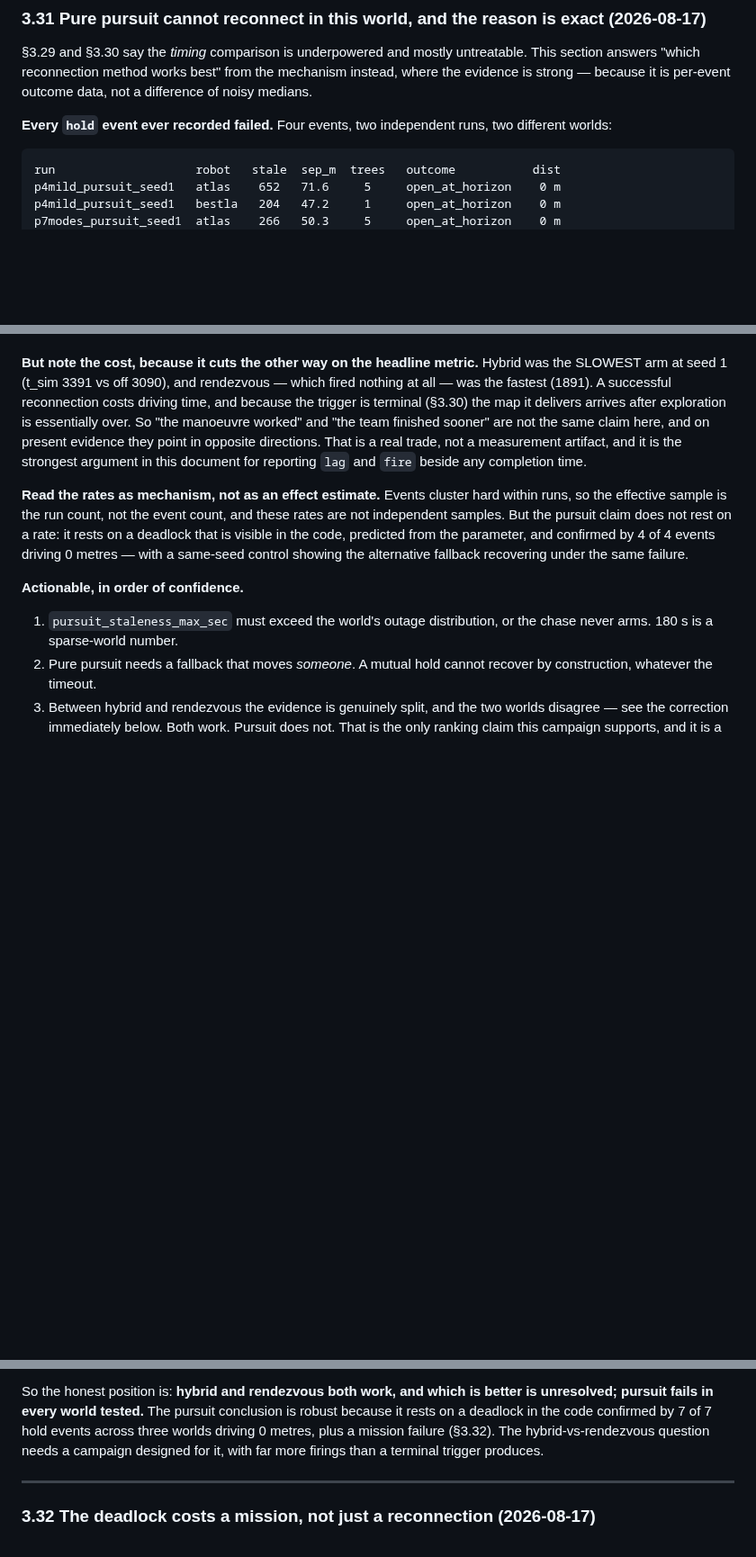
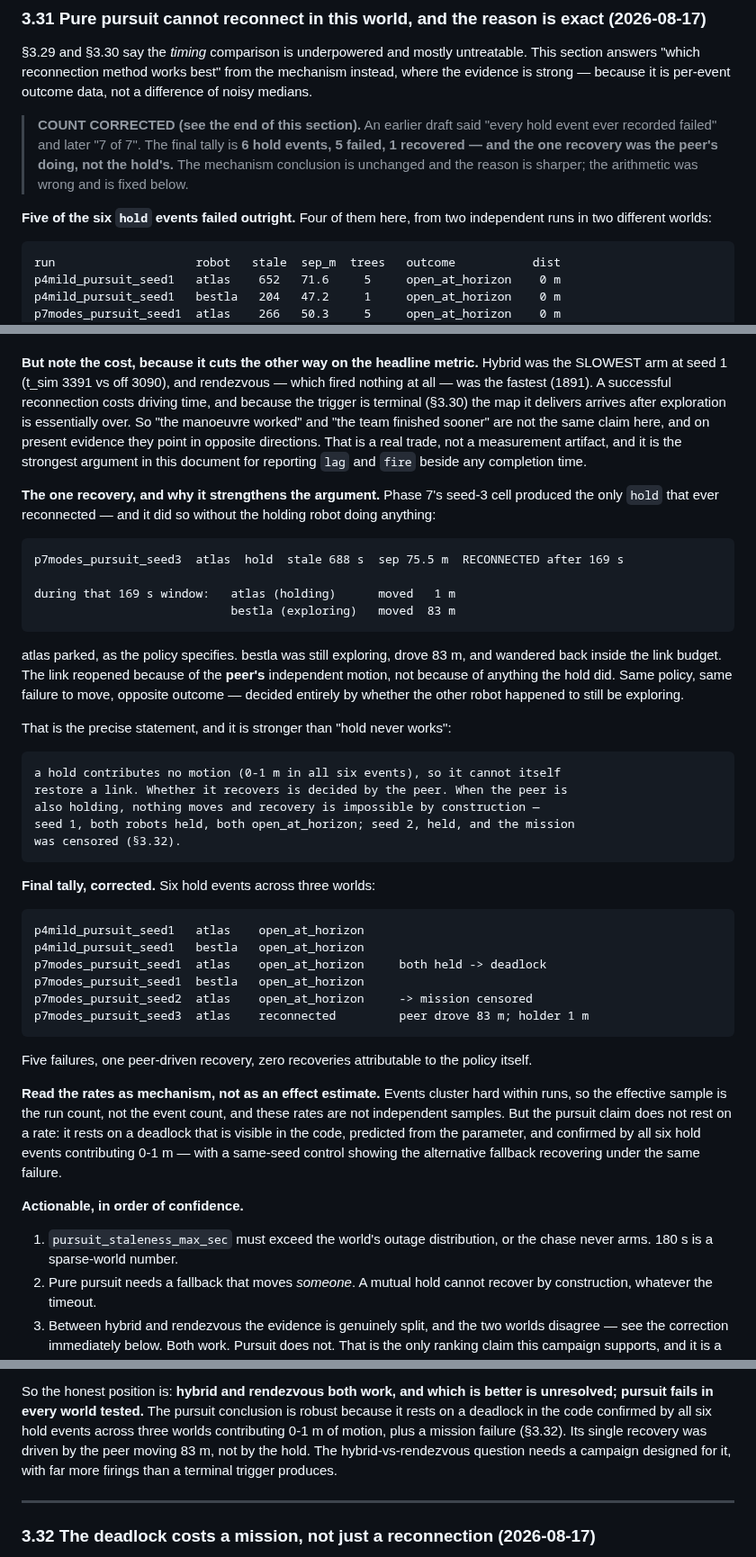
Before and after one commit to kalhansb/hmr_explo, a Markdown page: ws/src/comms_reconnection_experiment.md, 3 parts joined by grey strips. Shown at 90% size. Drawn GitHub-style; blank space fills up the shorter version.

Commit message:
doc: correct the hold tally — 6 events, 5 failed, 1 peer-driven recovery
Earlier drafts said "every hold event failed", then "4 of 4", then "7 of 7". All
three were wrong. p7modes_pursuit_seed3 produced a hold that RECONNECTED, and the
true count across three worlds is six events, not seven.

The mechanism conclusion is unchanged and the reason is sharper. In that one
recovery the holding robot moved 1 m over the 169 s episode while its peer, still
exploring, drove 83 m and wandered back inside the link budget. The link reopened
because of the peer's independent motion, not because of anything the hold did.

So the correct statement is not "hold never works" but:

  a hold contributes no motion (0-1 m in all six events), so it cannot itself
  restore a link; whether it recovers is decided by the peer. When the peer is
  also holding, nothing moves and recovery is impossible by construction — seed 1
  had both robots holding and both open_at_horizon, and seed 2's hold ended in a
  censored mission.

Five failures, one peer-driven recovery, zero recoveries attributable to the
policy. The corrected tally is printed in full, and a banner at the head of §3.31
records that the arithmetic was wrong so the earlier figures cannot be cited.

```diff
--- a/ws/src/comms_reconnection_experiment.md
+++ b/ws/src/comms_reconnection_experiment.md
@@ -1670,8 +1670,14 @@ untreatable. This section answers "which reconnection method works best" from
 the mechanism instead, where the evidence is strong — because it is per-event
 outcome data, not a difference of noisy medians.
 
-**Every `hold` event ever recorded failed.** Four events, two independent runs,
-two different worlds:
+> **COUNT CORRECTED (see the end of this section).** An earlier draft said
+> "every hold event ever recorded failed" and later "7 of 7". The final tally is
+> **6 hold events, 5 failed, 1 recovered — and the one recovery was the peer's
+> doing, not the hold's.** The mechanism conclusion is unchanged and the reason
+> is sharper; the arithmetic was wrong and is fixed below.
+
+**Five of the six `hold` events failed outright.** Four of them here, from two
+independent runs in two different worlds:
 
     run                    robot   stale  sep_m  trees   outcome           dist
     p4mild_pursuit_seed1   atlas    652   71.6     5     open_at_horizon    0 m
@@ -1740,11 +1746,46 @@ evidence they point in opposite directions. That is a real trade, not a
 measurement artifact, and it is the strongest argument in this document for
 reporting `lag` and `fire` beside any completion time.
 
+**The one recovery, and why it strengthens the argument.** Phase 7's seed-3 cell
+produced the only `hold` that ever reconnected — and it did so without the
+holding robot doing anything:
+
+    p7modes_pursuit_seed3  atlas  hold  stale 688 s  sep 75.5 m  RECONNECTED after 169 s
+
+    during that 169 s window:   atlas (holding)      moved   1 m
+                                bestla (exploring)   moved  83 m
+
+atlas parked, as the policy specifies. bestla was still exploring, drove 83 m,
+and wandered back inside the link budget. The link reopened because of the
+**peer's** independent motion, not because of anything the hold did. Same policy,
+same failure to move, opposite outcome — decided entirely by whether the other
+robot happened to still be exploring.
+
+That is the precise statement, and it is stronger than "hold never works":
+
+    a hold contributes no motion (0-1 m in all six events), so it cannot itself
+    restore a link. Whether it recovers is decided by the peer. When the peer is
+    also holding, nothing moves and recovery is impossible by construction —
+    seed 1, both robots held, both open_at_horizon; seed 2, held, and the mission
+    was censored (§3.32).
+
+**Final tally, corrected.** Six hold events across three worlds:
+
+    p4mild_pursuit_seed1   atlas    open_at_horizon
+    p4mild_pursuit_seed1   bestla   open_at_horizon
+    p7modes_pursuit_seed1  atlas    open_at_horizon     both held -> deadlock
+    p7modes_pursuit_seed1  bestla   open_at_horizon
+    p7modes_pursuit_seed2  atlas    open_at_horizon     -> mission censored
+    p7modes_pursuit_seed3  atlas    reconnected         peer drove 83 m; holder 1 m
+
+Five failures, one peer-driven recovery, zero recoveries attributable to the
+policy itself.
+
 **Read the rates as mechanism, not as an effect estimate.** Events cluster hard
 within runs, so the effective sample is the run count, not the event count, and
 these rates are not independent samples. But the pursuit claim does not rest on a
 rate: it rests on a deadlock that is visible in the code, predicted from the
-parameter, and confirmed by 4 of 4 events driving 0 metres — with a same-seed
+parameter, and confirmed by all six hold events contributing 0-1 m — with a same-seed
 control showing the alternative fallback recovering under the same failure.
 
 **Actionable, in order of confidence.**
@@ -1778,8 +1819,9 @@ and 1 runs, clustered — nowhere near enough to separate two working policies.
 
 So the honest position is: **hybrid and rendezvous both work, and which is better
 is unresolved; pursuit fails in every world tested.** The pursuit conclusion is
-robust because it rests on a deadlock in the code confirmed by 7 of 7 hold events
-across three worlds driving 0 metres, plus a mission failure (§3.32). The
+robust because it rests on a deadlock in the code confirmed by all six hold
+events across three worlds contributing 0-1 m of motion, plus a mission failure
+(§3.32). Its single recovery was driven by the peer moving 83 m, not by the hold. The
 hybrid-vs-rendezvous question needs a campaign designed for it, with far more
 firings than a terminal trigger produces.
 
```
